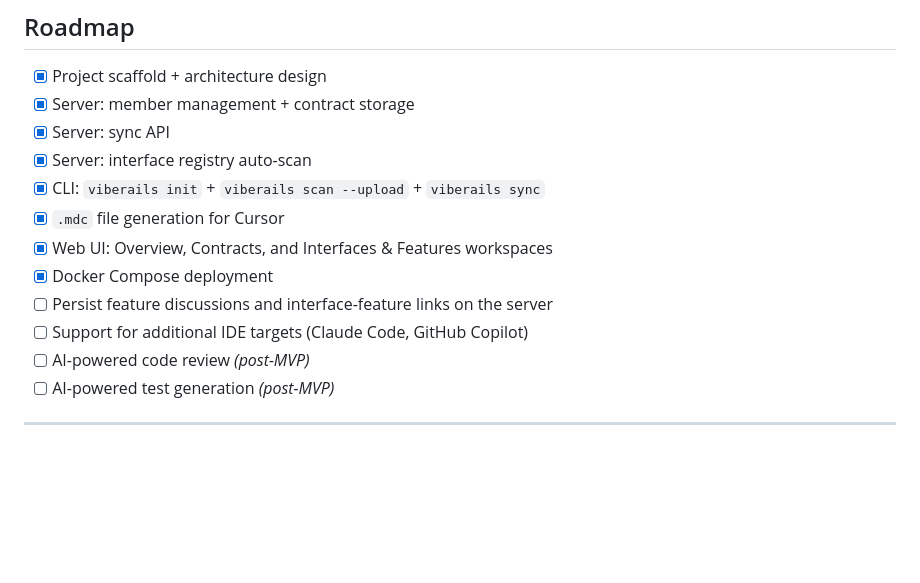
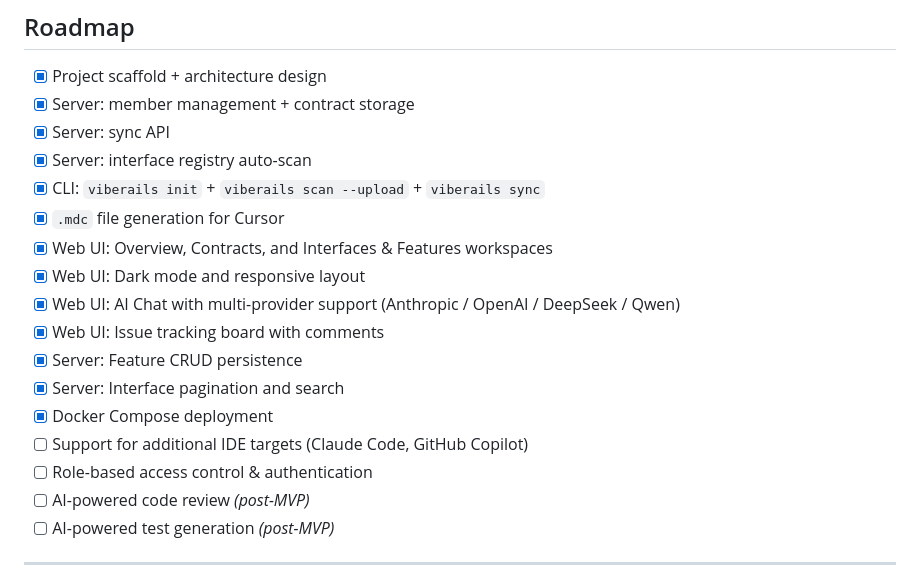
Before and after one commit to rlin27/VibeRails, a Markdown page: README.md, the part around the change. Drawn GitHub-style; blank space fills up the shorter version.

Commit message:
docs: update roadmap with completed features

```diff
--- a/README.md
+++ b/README.md
@@ -125,9 +125,14 @@ The generated `.mdc` file tells your AI:
 - [x] CLI: `viberails init` + `viberails scan --upload` + `viberails sync`
 - [x] `.mdc` file generation for Cursor
 - [x] Web UI: Overview, Contracts, and Interfaces & Features workspaces
+- [x] Web UI: Dark mode and responsive layout
+- [x] Web UI: AI Chat with multi-provider support (Anthropic / OpenAI / DeepSeek / Qwen)
+- [x] Web UI: Issue tracking board with comments
+- [x] Server: Feature CRUD persistence
+- [x] Server: Interface pagination and search
 - [x] Docker Compose deployment
-- [ ] Persist feature discussions and interface-feature links on the server
 - [ ] Support for additional IDE targets (Claude Code, GitHub Copilot)
+- [ ] Role-based access control & authentication
 - [ ] AI-powered code review *(post-MVP)*
 - [ ] AI-powered test generation *(post-MVP)*
 
```
